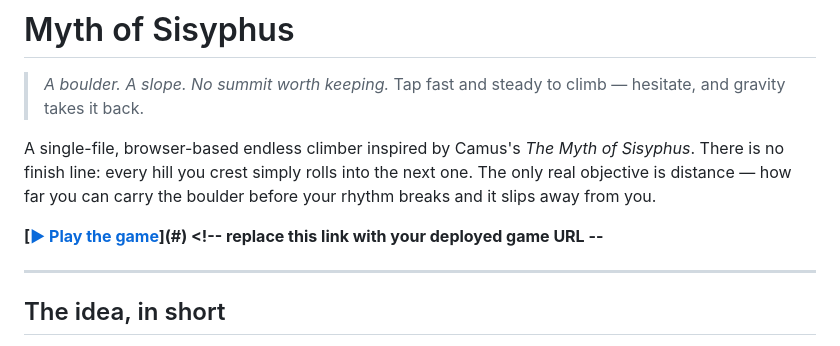
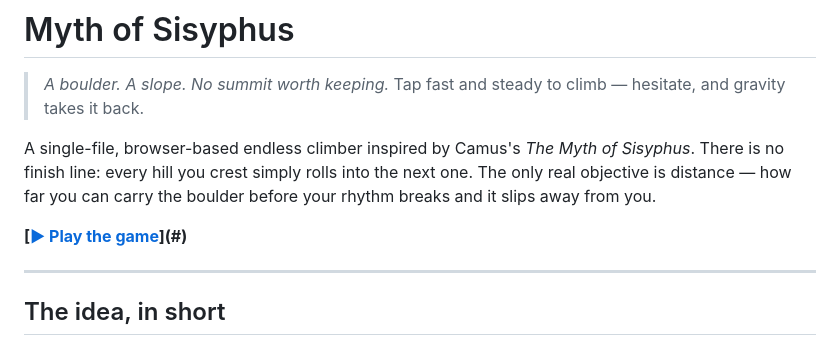
Before and after one commit to the-arnav/The-Myth-of-Sisyphus-Game, a Markdown page: README.md, the part around the change. GitHub-like rendering.

Commit message:
Fix play game link in README
Updated the play link in the README file.

```diff
--- a/README.md
+++ b/README.md
@@ -5,7 +5,7 @@
 
 A single-file, browser-based endless climber inspired by Camus's *The Myth of Sisyphus*. There is no finish line: every hill you crest simply rolls into the next one. The only real objective is distance — how far you can carry the boulder before your rhythm breaks and it slips away from you.
 
-**[[▶ Play the game](https://thesisyphus.netlify.app/)](#) <!-- replace this link with your deployed game URL --**
+**[[▶ Play the game](https://thesisyphus.netlify.app/)](#)**
 
 ---
 
```
